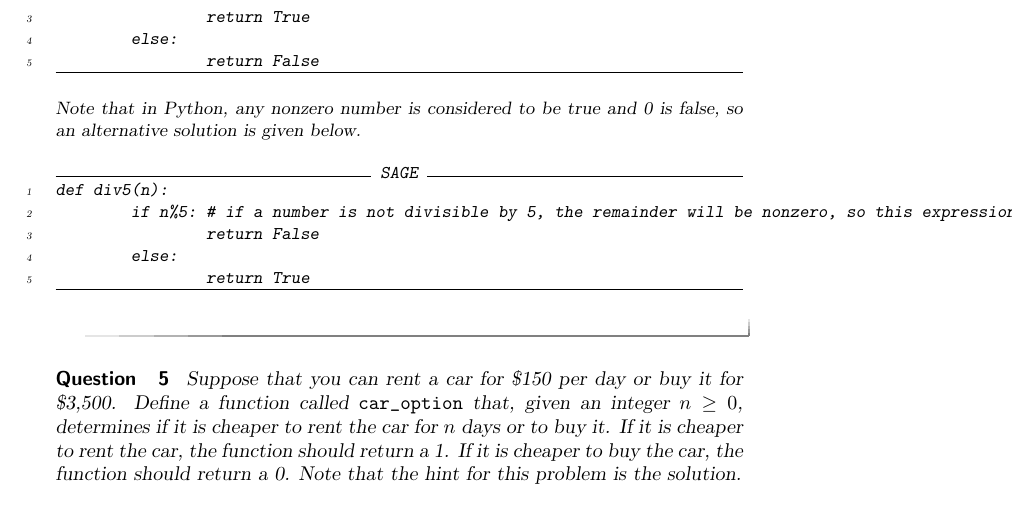
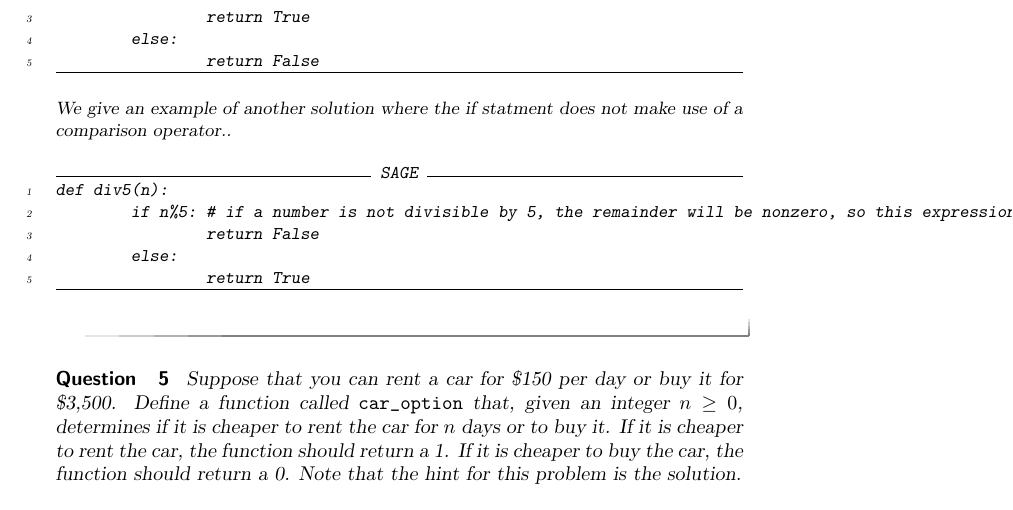
Before and after one commit to jathiel/Ximera-Xourses-NYCCT, a LaTeX document (Python/Functions.tex): part of page 5 of 6, cut so that both start at the same text. Compiled offline with pdfLaTeX.

Commit message:
modified div5 2nd solution

```diff
--- a/Python/Functions.tex
+++ b/Python/Functions.tex
@@ -155,7 +155,7 @@ def div5(n):
         else:
                 return False
 \end{sageCell}
-Note that in Python, any nonzero number is considered to be true and 0 is false, so an alternative solution is given below.
+We give an example of another solution where the if statment does not make use of a comparison operator..
 
 \begin{sageCell}
 def div5(n):
```
